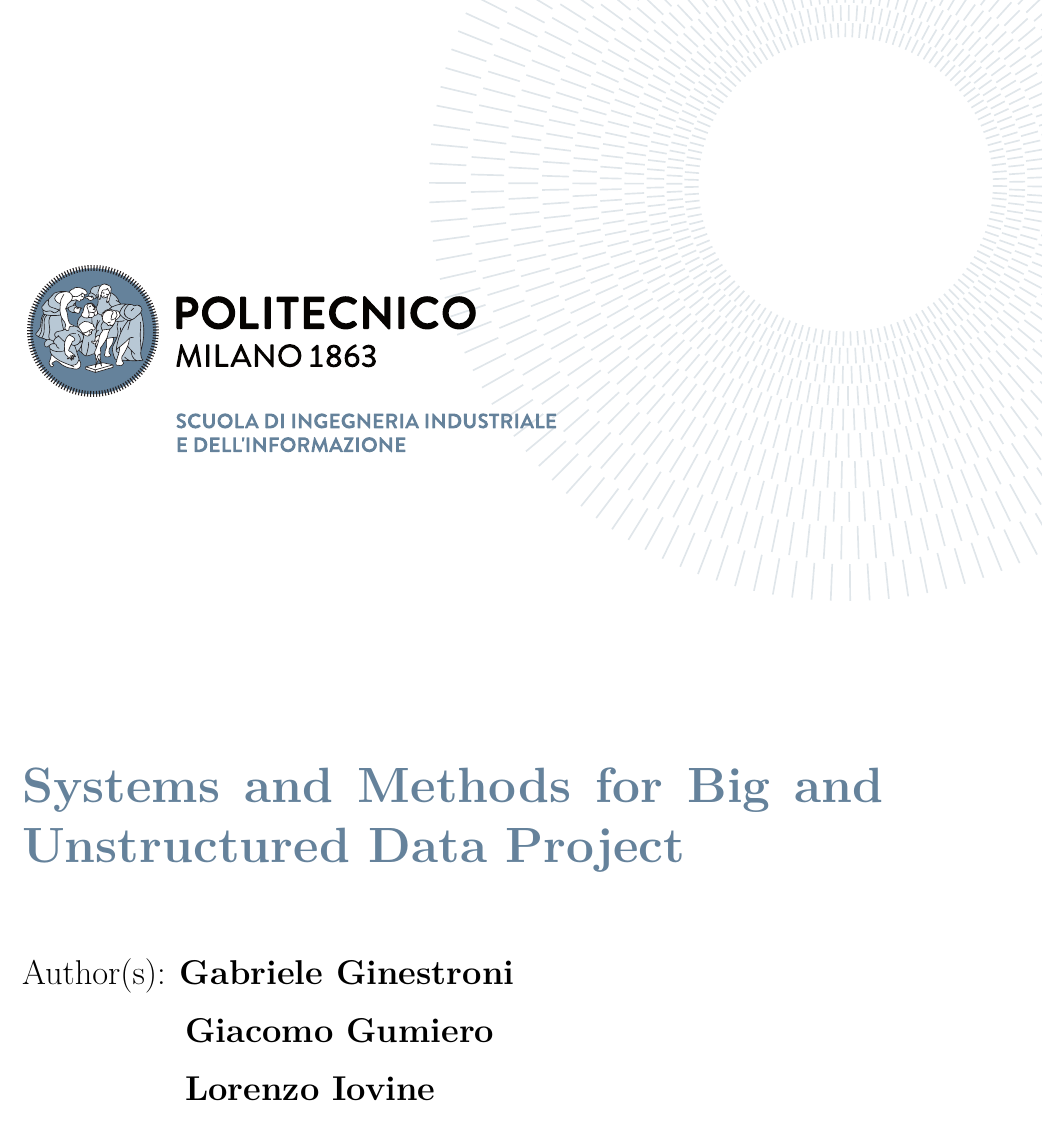
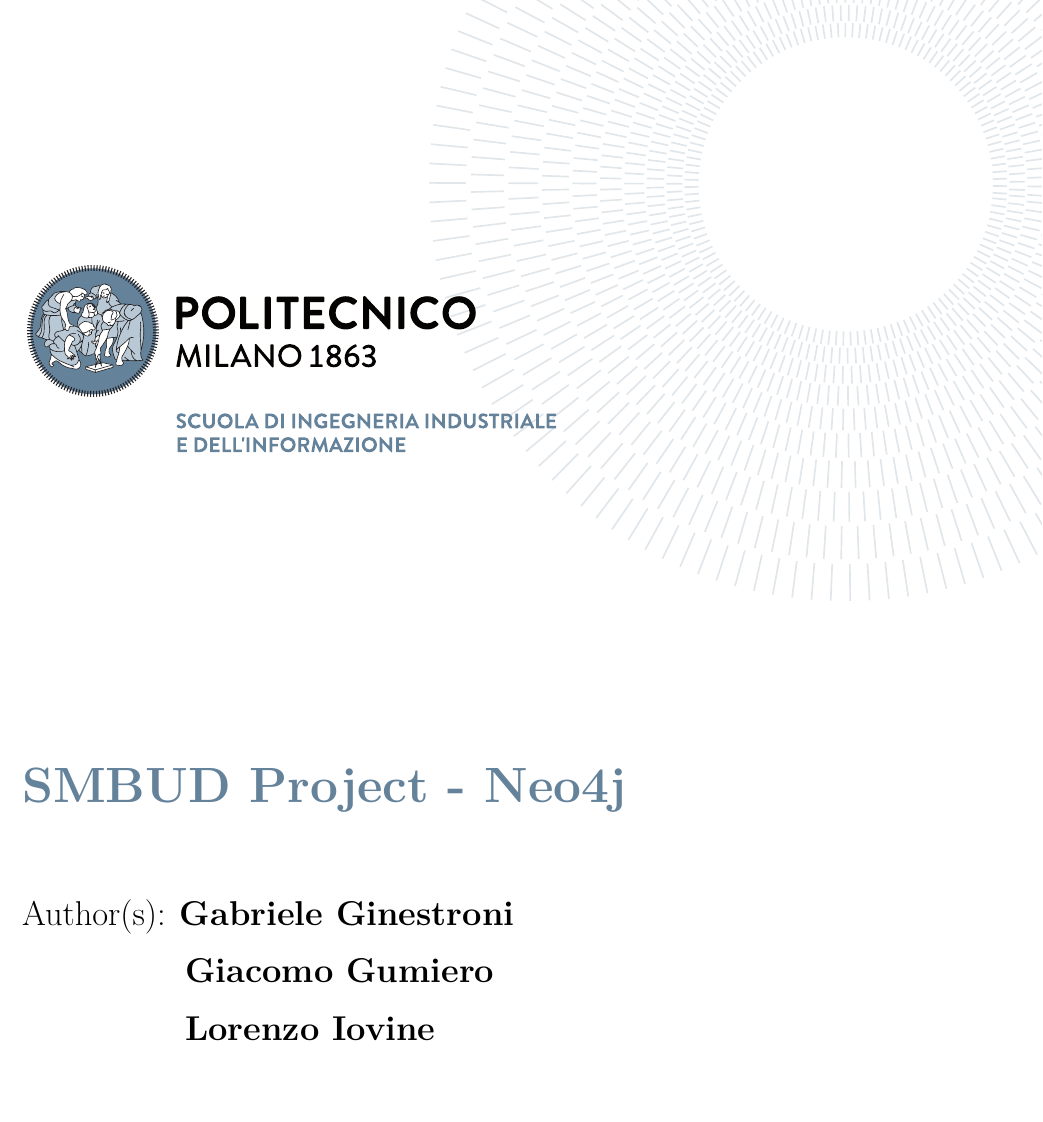
Before and after one commit to neekoo0/SMBUDproject22-23, a LaTeX thesis (GraphDB/Neo4j.tex): part of page 1 of 35, cut at the place of the change. Compiled offline with pdfLaTeX.

Commit message:
corrections

```diff
--- a/GraphDB/Neo4j.tex
+++ b/GraphDB/Neo4j.tex
@@ -179,7 +179,7 @@
 \frontmatter % Use roman page numbering style (i, ii, iii, iv...) for the preamble pages
 
 \puttitle{
-	title=Systems and Methods for Big and Unstructured Data Project,
+	title=SMBUD Project - Neo4j,
 	name1=Gabriele Ginestroni, % Author Name and Surname
 	name2=Giacomo Gumiero,
 	name3=Lorenzo Iovine,
```
Also changed, not shown: DocumentalDB/MongoDB.tex (+1 -1 lines), out/MongoDB.pdf, out/Neo4j.pdf.
